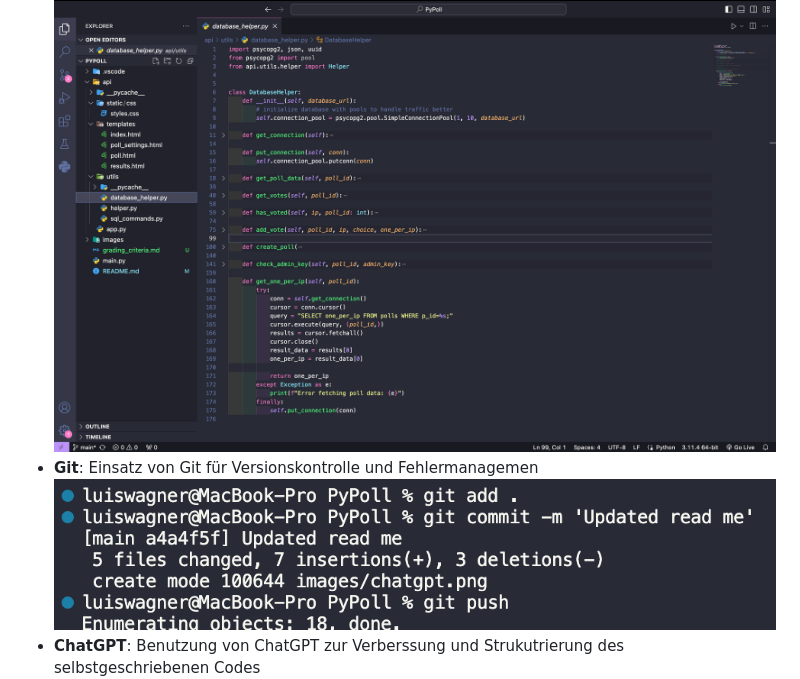
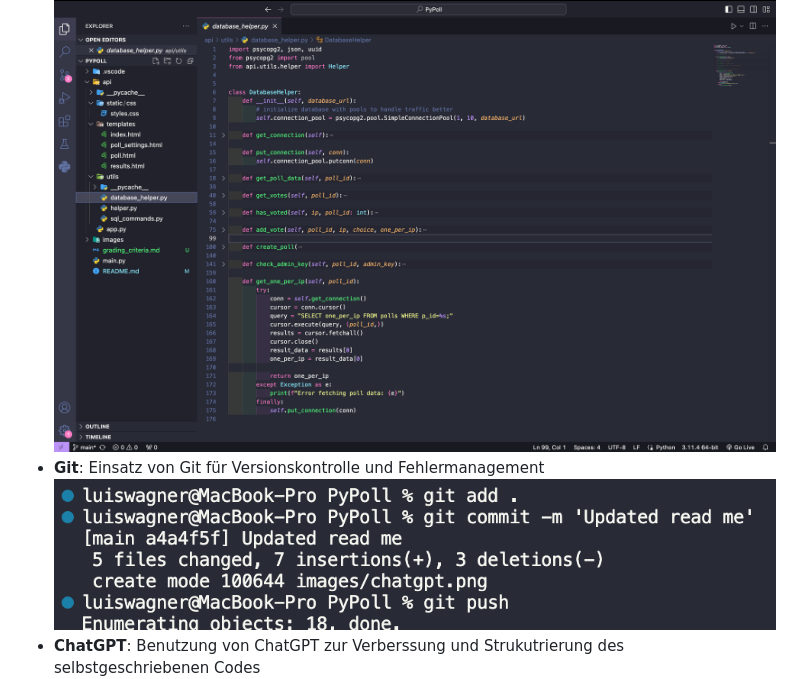
Before and after one commit to LxisW/PyPoll, a Markdown page: README.md, the part around the change. GitHub-like rendering.

Commit message:
final grading update

```diff
--- a/README.md
+++ b/README.md
@@ -26,7 +26,7 @@
 
 ### Entwicklungsumgebung (10 Punkte)
 - **Visual Studio Code with Theme and Extensions**: ![Visual Studio Code](https://github.com/LxisW/PyPoll/blob/main/images/vsc.png)
-- **Git**: Einsatz von Git für Versionskontrolle und Fehlermanagemen ![GIT](https://github.com/LxisW/PyPoll/blob/main/images/git.png)
+- **Git**: Einsatz von Git für Versionskontrolle und Fehlermanagement ![GIT](https://github.com/LxisW/PyPoll/blob/main/images/git.png)
 - **ChatGPT**: Benutzung von ChatGPT zur Verberssung und Strukutrierung des selbstgeschriebenen Codes ![ChatGPT](https://github.com/LxisW/PyPoll/blob/main/images/chatgpt.png)
 
 
```
